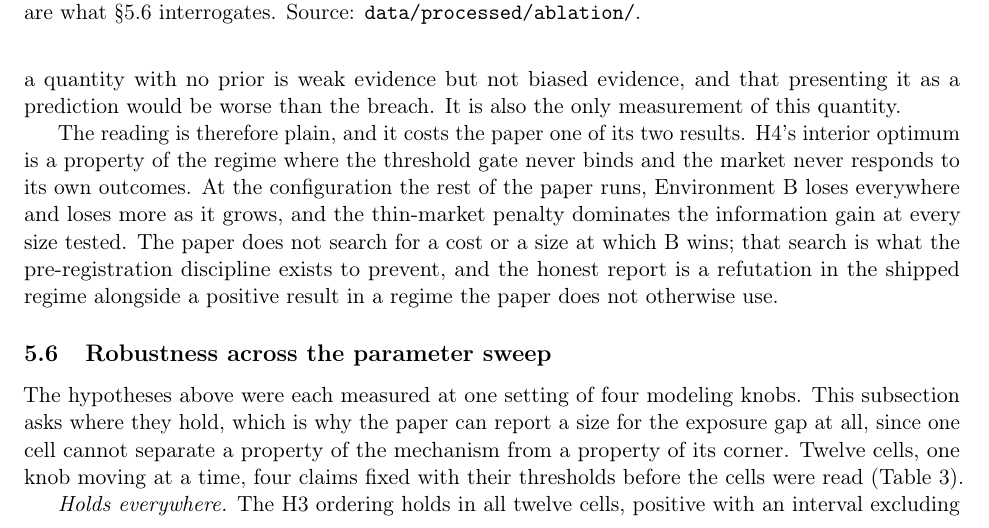
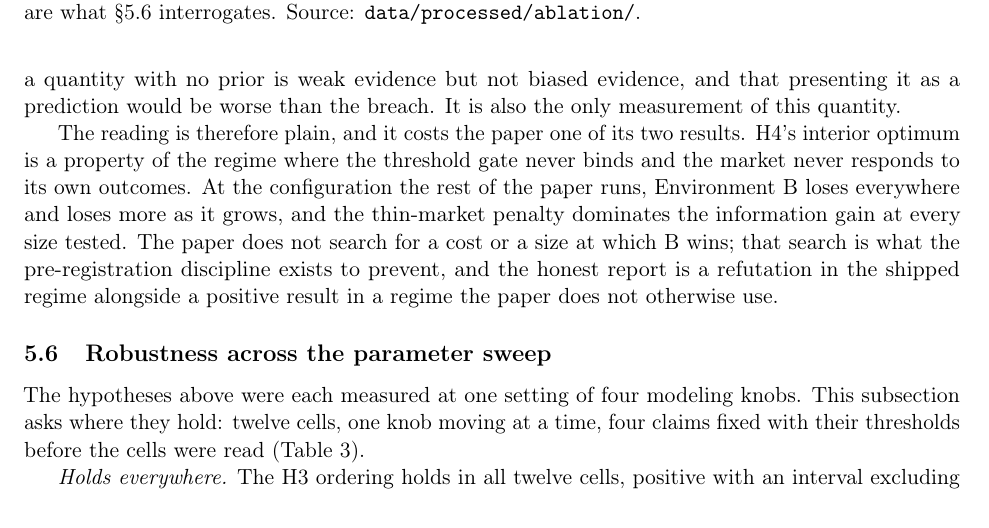
Before and after one commit to freddysccheung-067/hypergamic-matching-markets, a LaTeX paper (paper/main.tex, which reads paper/sections/results.tex): part of page 18 of 29, cut so that both start at the same text. Compiled offline with pdfLaTeX.

Commit message:
results: trim the sweep's introductory restatement

```diff
--- a/paper/sections/results.tex
+++ b/paper/sections/results.tex
@@ -342,9 +342,7 @@ does not otherwise use.
 \label{sec:sensitivity}
 
 The hypotheses above were each measured at one setting of four modeling knobs.
-This subsection asks where they hold, which is why the paper can report a size
-for the exposure gap at all, since one cell cannot separate a property of the
-mechanism from a property of its corner. Twelve cells, one knob moving at a time,
+This subsection asks where they hold: twelve cells, one knob moving at a time,
 four claims fixed with their thresholds before the cells were read
 (Table~\ref{tab:sens}).
 
```
